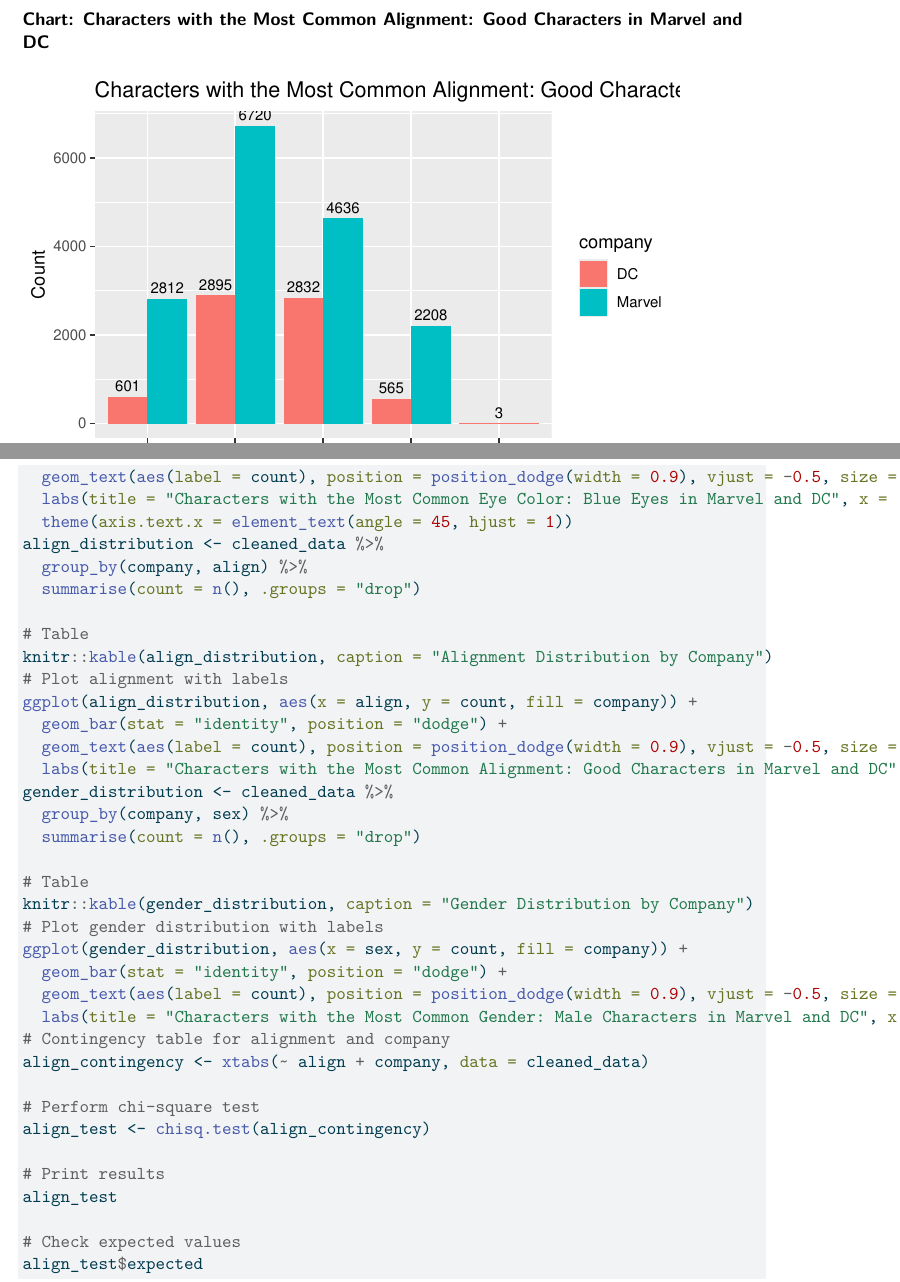
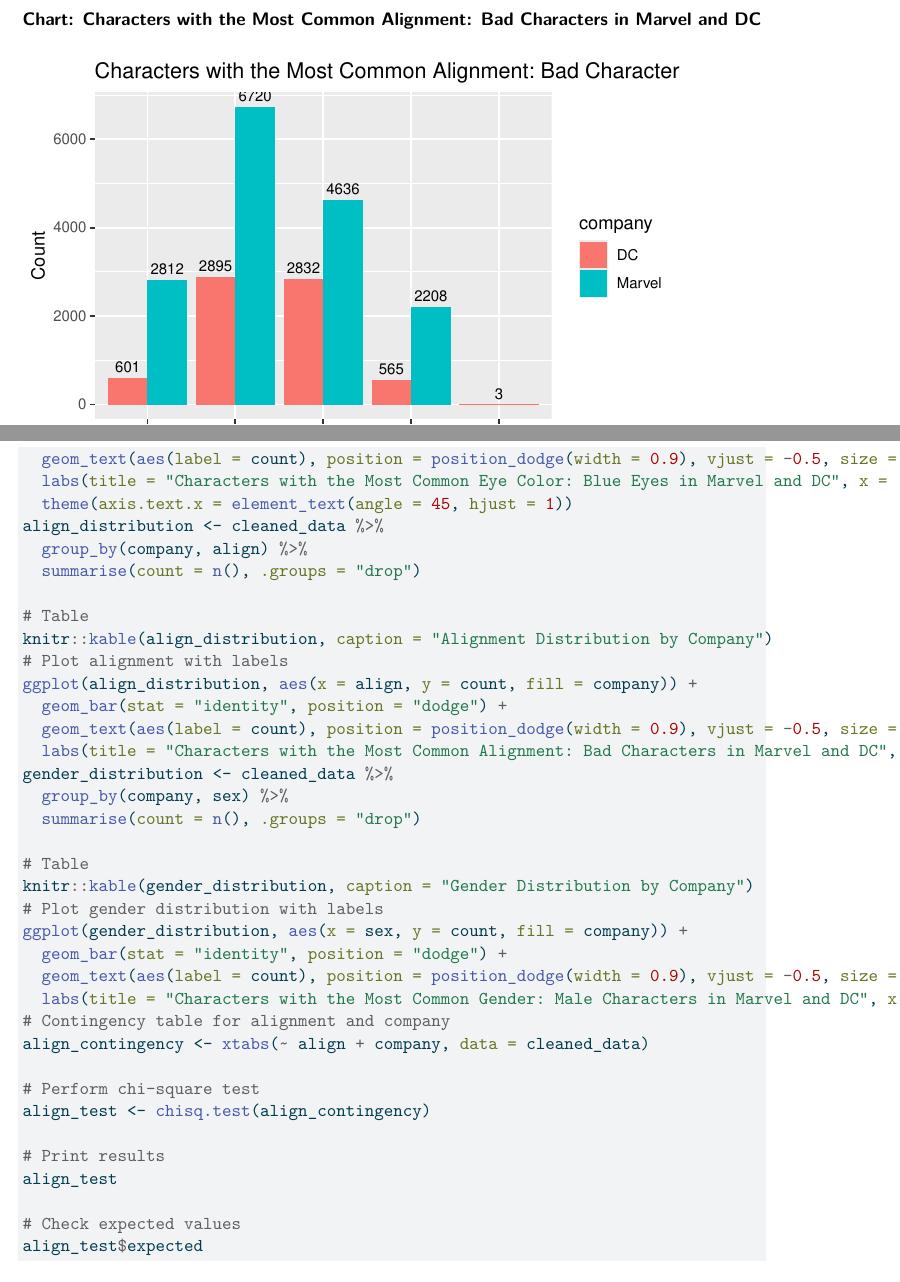
Before and after one commit to Stat184-Fall2024/Sec002_FP_Jizhou-Cheng_Jiahao-Li, a Quarto document (Final project/FP.qmd): two parts of pages 6 and 10 of 10, joined at a grey line, cut so that both start at the same text. The pictures show the output file Final project/FP.pdf that the author committed with the source.

Commit message:
change the code

````diff
--- a/Final project/FP.qmd
+++ b/Final project/FP.qmd
@@ -115,14 +115,14 @@
 knitr::kable(align_distribution, caption = "Alignment Distribution by Company")
 ```
 
-### Chart: Characters with the Most Common Alignment: Good Characters in Marvel and DC
+### Chart: Characters with the Most Common Alignment: Bad Characters in Marvel and DC
 
 ```{r, echo=FALSE, message=FALSE, warning=FALSE}
 # Plot alignment with labels
 ggplot(align_distribution, aes(x = align, y = count, fill = company)) +
   geom_bar(stat = "identity", position = "dodge") +
   geom_text(aes(label = count), position = position_dodge(width = 0.9), vjust = -0.5, size = 3) +
-  labs(title = "Characters with the Most Common Alignment: Good Characters in Marvel and DC", x = "Alignment", y = "Count")
+  labs(title = "Characters with the Most Common Alignment: Bad Characters in Marvel and DC", x = "Alignment", y = "Count")
 ```
 
 ## Gender Distribution
````
Also changed, not shown: Final project/FP.pdf.
